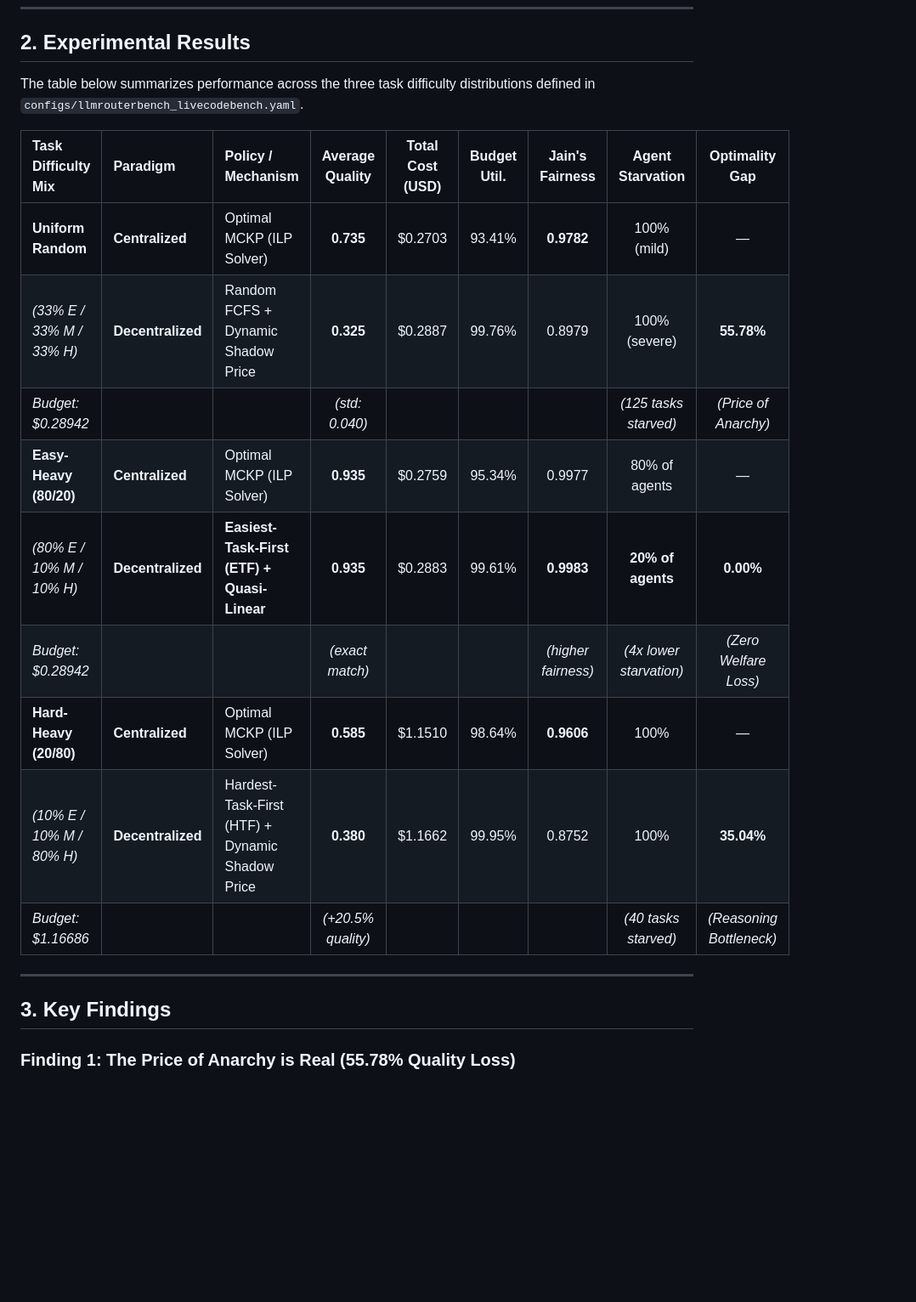
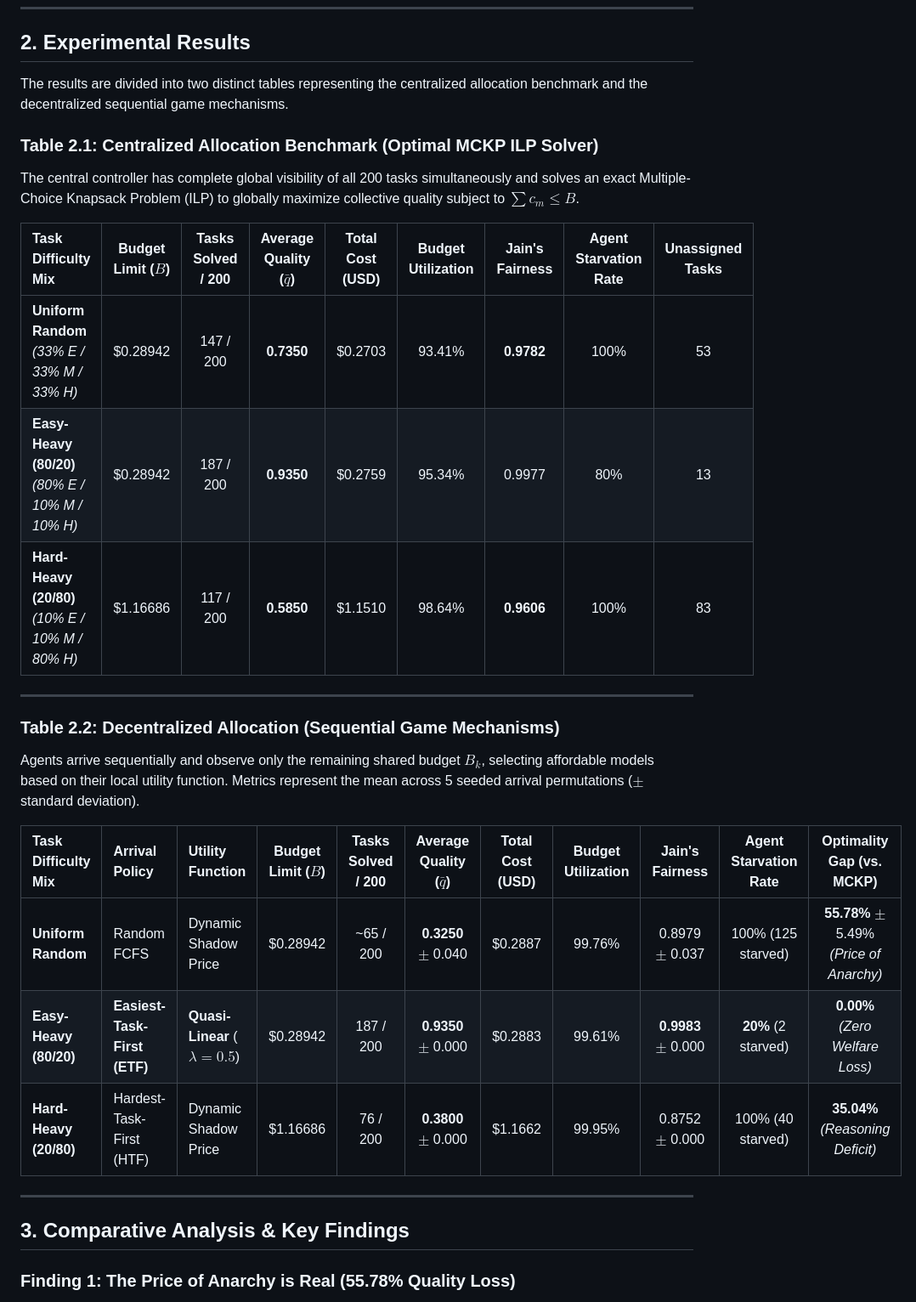
Before and after one commit to yuvraj-rathod-1202/masbudget, a Markdown page: results.md, the part around the change. Shown at 85% size. Rendered like a GitHub page; blank space fills up the shorter version.

Commit message:
Separate centralized and decentralized results into distinct tables in results.md

```diff
--- a/results.md
+++ b/results.md
@@ -21,23 +21,33 @@ This report details the experimental evaluation of multi-agent LLM routing under
 
 ## 2. Experimental Results
 
-The table below summarizes performance across the three task difficulty distributions defined in `configs/llmrouterbench_livecodebench.yaml`.
+The results are divided into two distinct tables representing the centralized allocation benchmark and the decentralized sequential game mechanisms.
 
-| Task Difficulty Mix | Paradigm | Policy / Mechanism | Average Quality | Total Cost (USD) | Budget Util. | Jain's Fairness | Agent Starvation | Optimality Gap |
-| :--- | :--- | :--- | :---: | :---: | :---: | :---: | :---: | :---: |
-| **Uniform Random** | **Centralized** | Optimal MCKP (ILP Solver) | **0.735** | \$0.2703 | 93.41% | **0.9782** | 100% (mild) | — |
-| *(33% E / 33% M / 33% H)* | **Decentralized** | Random FCFS + Dynamic Shadow Price | **0.325** | \$0.2887 | 99.76% | 0.8979 | 100% (severe) | **55.78%** |
-| *Budget: \$0.28942* | | | *(std: 0.040)* | | | | *(125 tasks starved)* | *(Price of Anarchy)* |
-| **Easy-Heavy (80/20)** | **Centralized** | Optimal MCKP (ILP Solver) | **0.935** | \$0.2759 | 95.34% | 0.9977 | 80% of agents | — |
-| *(80% E / 10% M / 10% H)* | **Decentralized** | **Easiest-Task-First (ETF) + Quasi-Linear** | **0.935** | \$0.2883 | 99.61% | **0.9983** | **20% of agents** | **0.00%** |
-| *Budget: \$0.28942* | | | *(exact match)* | | | *(higher fairness)* | *(4x lower starvation)* | *(Zero Welfare Loss)* |
-| **Hard-Heavy (20/80)** | **Centralized** | Optimal MCKP (ILP Solver) | **0.585** | \$1.1510 | 98.64% | **0.9606** | 100% | — |
-| *(10% E / 10% M / 80% H)* | **Decentralized** | Hardest-Task-First (HTF) + Dynamic Shadow Price | **0.380** | \$1.1662 | 99.95% | 0.8752 | 100% | **35.04%** |
-| *Budget: \$1.16686* | | | *(+20.5% quality)* | | | | *(40 tasks starved)* | *(Reasoning Bottleneck)* |
+### Table 2.1: Centralized Allocation Benchmark (Optimal MCKP ILP Solver)
+
+The central controller has complete global visibility of all 200 tasks simultaneously and solves an exact Multiple-Choice Knapsack Problem (ILP) to globally maximize collective quality subject to $\sum c_m \le B$.
+
+| Task Difficulty Mix | Budget Limit ($B$) | Tasks Solved / 200 | Average Quality ($\bar{q}$) | Total Cost (USD) | Budget Utilization | Jain's Fairness | Agent Starvation Rate | Unassigned Tasks |
+| :--- | :---: | :---: | :---: | :---: | :---: | :---: | :---: | :---: |
+| **Uniform Random** *(33% E / 33% M / 33% H)* | \$0.28942 | 147 / 200 | **0.7350** | \$0.2703 | 93.41% | **0.9782** | 100% | 53 |
+| **Easy-Heavy (80/20)** *(80% E / 10% M / 10% H)* | \$0.28942 | 187 / 200 | **0.9350** | \$0.2759 | 95.34% | 0.9977 | 80% | 13 |
+| **Hard-Heavy (20/80)** *(10% E / 10% M / 80% H)* | \$1.16686 | 117 / 200 | **0.5850** | \$1.1510 | 98.64% | **0.9606** | 100% | 83 |
 
 ---
 
-## 3. Key Findings
+### Table 2.2: Decentralized Allocation (Sequential Game Mechanisms)
+
+Agents arrive sequentially and observe only the remaining shared budget $B_k$, selecting affordable models based on their local utility function. Metrics represent the mean across 5 seeded arrival permutations ($\pm$ standard deviation).
+
+| Task Difficulty Mix | Arrival Policy | Utility Function | Budget Limit ($B$) | Tasks Solved / 200 | Average Quality ($\bar{q}$) | Total Cost (USD) | Budget Utilization | Jain's Fairness | Agent Starvation Rate | Optimality Gap (vs. MCKP) |
+| :--- | :--- | :--- | :---: | :---: | :---: | :---: | :---: | :---: | :---: | :---: |
+| **Uniform Random** | Random FCFS | Dynamic Shadow Price | \$0.28942 | ~65 / 200 | **0.3250** $\pm$ 0.040 | \$0.2887 | 99.76% | 0.8979 $\pm$ 0.037 | 100% (125 starved) | **55.78%** $\pm$ 5.49% *(Price of Anarchy)* |
+| **Easy-Heavy (80/20)** | **Easiest-Task-First (ETF)** | **Quasi-Linear** ($\lambda=0.5$) | \$0.28942 | 187 / 200 | **0.9350** $\pm$ 0.000 | \$0.2883 | 99.61% | **0.9983** $\pm$ 0.000 | **20%** (2 starved) | **0.00%** *(Zero Welfare Loss)* |
+| **Hard-Heavy (20/80)** | Hardest-Task-First (HTF) | Dynamic Shadow Price | \$1.16686 | 76 / 200 | **0.3800** $\pm$ 0.000 | \$1.1662 | 99.95% | 0.8752 $\pm$ 0.000 | 100% (40 starved) | **35.04%** *(Reasoning Deficit)* |
+
+---
+
+## 3. Comparative Analysis & Key Findings
 
 ### Finding 1: The Price of Anarchy is Real (55.78% Quality Loss)
 Under the **Uniform difficulty mix** with moderate budget pressure (\$0.289 for 200 tasks), uncoordinated decentralized agents arriving randomly suffer an **optimality gap of 55.78%**. Early-arriving agents selfishly select mid-tier models, exhausting the budget and causing **125 out of 200 tasks to starve completely**. The centralized MCKP solver, seeing all tasks globally, achieves more than double the quality (**0.735 vs. 0.325**).
```
